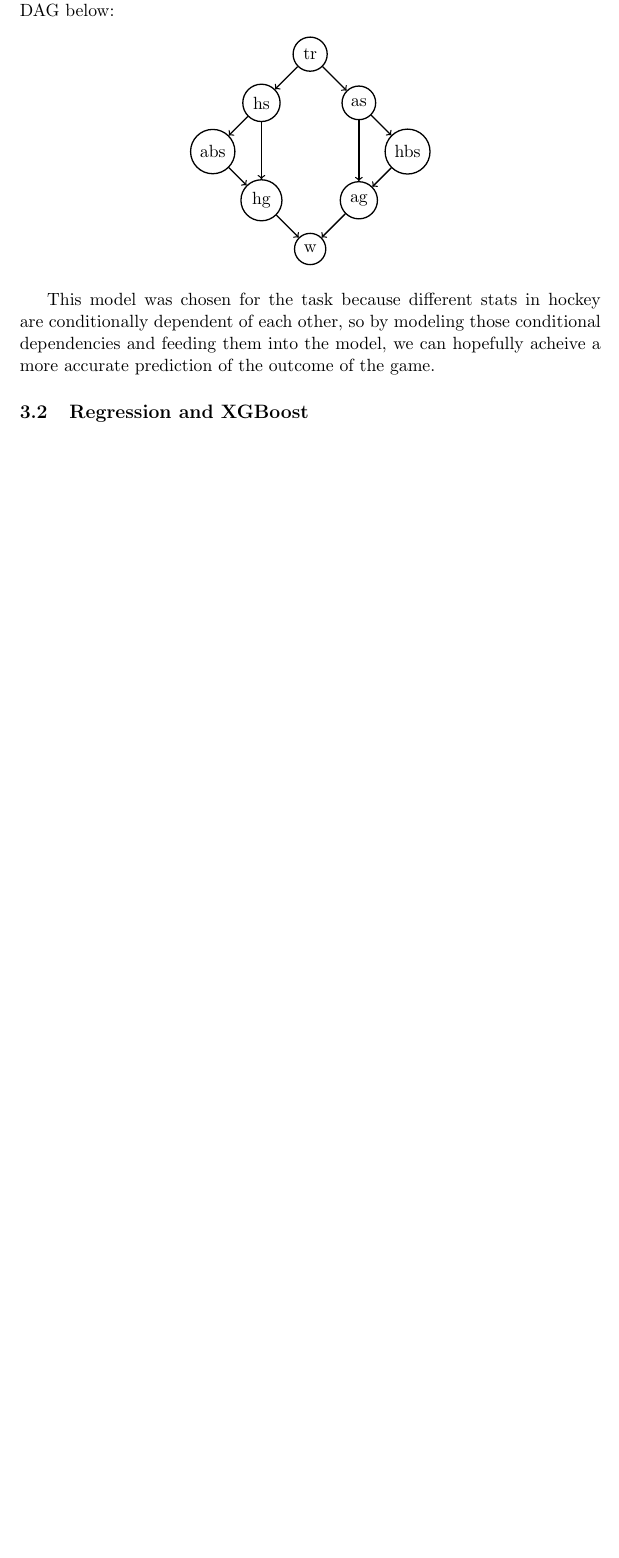
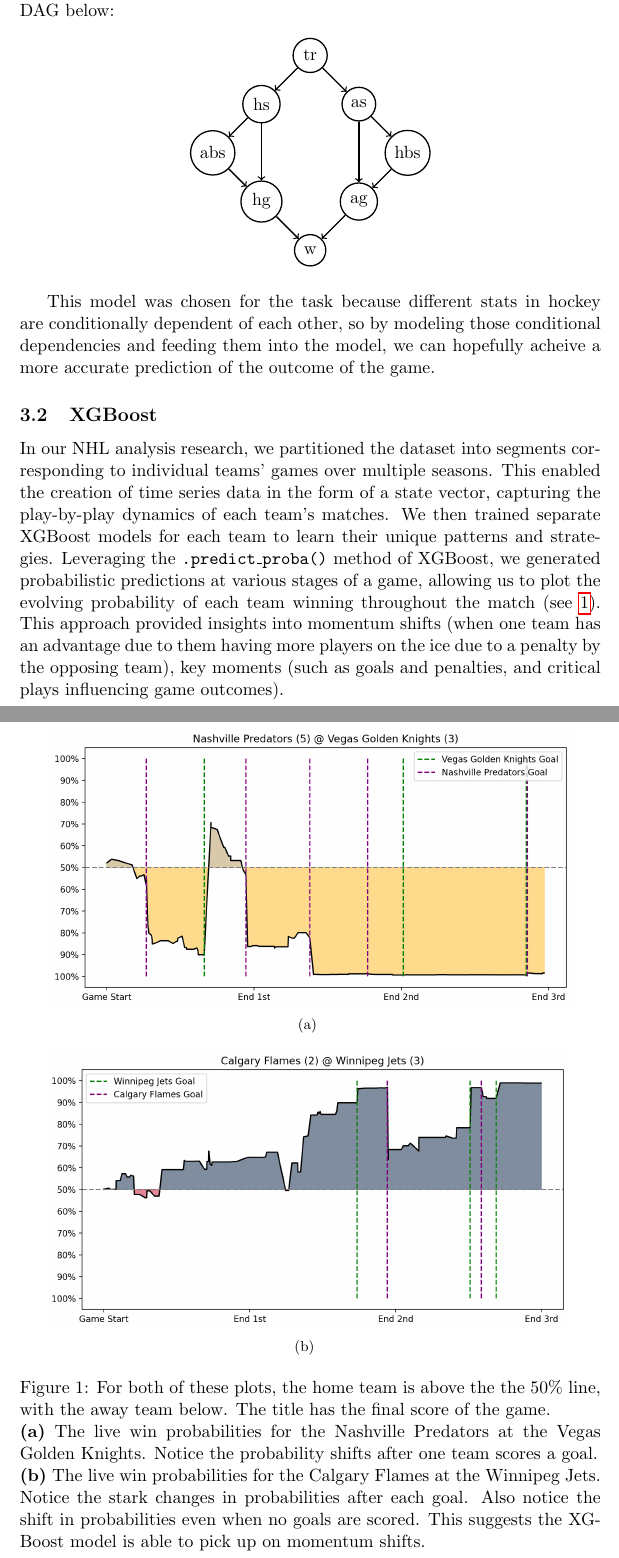
Before and after one commit to jeffxhansen/NHL_Win_Predictor, a LaTeX paper (Latex/draft.tex): part of page 4 of 8 before the commit and two parts of pages 4 and 5 of 9 after it, the two joined at a grey line, cut so that both start at the same text, the shorter picture padded with empty space. Compiled offline with pdfLaTeX.

Commit message:
Pushing latex changes.

```diff
--- a/Latex/draft.tex
+++ b/Latex/draft.tex
@@ -2,6 +2,7 @@
 \usepackage{amsmath,amssymb,amsthm,amsfonts,hyperref, enumitem, tikz}
 \usepackage{algorithm}
 \usepackage{algpseudocode}
+\usepackage{subfigure}
 
 \title{Puck Predictions: Unraveling the NHL Game Forecasting Riddle}
 \author{Jason Vasquez \and Dylan Skinner \and Jeff Hansen \and Benjamin McMullin}
@@ -116,4 +117,32 @@ The conditional dependencies of the chosen network are shown in the DAG below:
 This model was chosen for the task because different stats in hockey are conditionally dependent of each other, so by modeling those conditional
 dependencies and feeding them into the model, we can hopefully acheive a more accurate prediction of the outcome of the game.
 
-\subsection{Regression and XGBoost}
+\subsection{XGBoost}
+
+In our NHL analysis research, we partitioned the dataset into segments
+corresponding to individual teams' games over multiple seasons.
+This enabled the creation of time series data in the form of a state vector, capturing the
+play-by-play dynamics of each team's matches. We then trained
+separate XGBoost models for each team to learn their unique patterns
+and strategies. Leveraging the {\tt .predict\_proba()} method of XGBoost, we generated
+probabilistic predictions at various stages of a game, allowing us to
+plot the evolving probability of each team winning throughout the match
+(see~\ref{fig:xgboost_res}).
+This approach provided insights into momentum shifts (when one team
+has an advantage due to them having more players on the ice due to
+a penalty by the opposing team), key moments (such as goals and
+penalties, and critical plays influencing game outcomes).
+
+% Images
+\begin{figure}[H]
+    \centering
+    \subfigure[]{\includegraphics[width=0.9\textwidth]{images/good_xgb_example.png}}
+    \subfigure[]{\includegraphics[width=0.9\textwidth]{images/good_xgb_example(2).png}}
+    \caption{For both of these plots, the home team is above the the 50\% line, with the
+    away team below. The title has the final score of the game. \\
+        \textbf{(a)} The live win probabilities for the Nashville Predators at the Vegas Golden Knights.
+    Notice the probability shifts after one team scores a goal.  \\
+        \textbf{(b)} The live win probabilities for the Calgary Flames at the Winnipeg Jets.
+        Notice the stark changes in probabilities after each goal. Also notice the
+        shift in probabilities even when no goals are scored. This suggests
+        the XGBoost model is able to pick up on momentum shifts.}
```
Also changed, not shown: Latex/draft.pdf, Latex/images/good_xgb_example(2).png (renamed from images/good_xgb_example(2).png), Latex/images/good_xgb_example.png (renamed from images/good_xgb_example.png), Latex/draft.tex (6 more changed lines), 7 other files.
